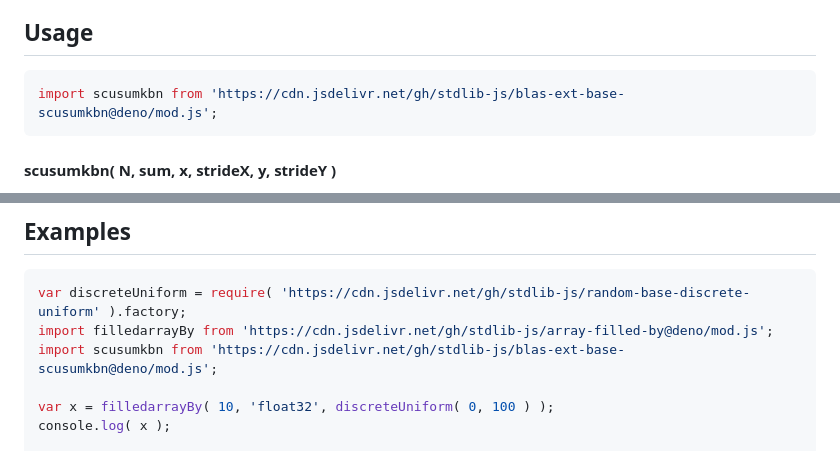
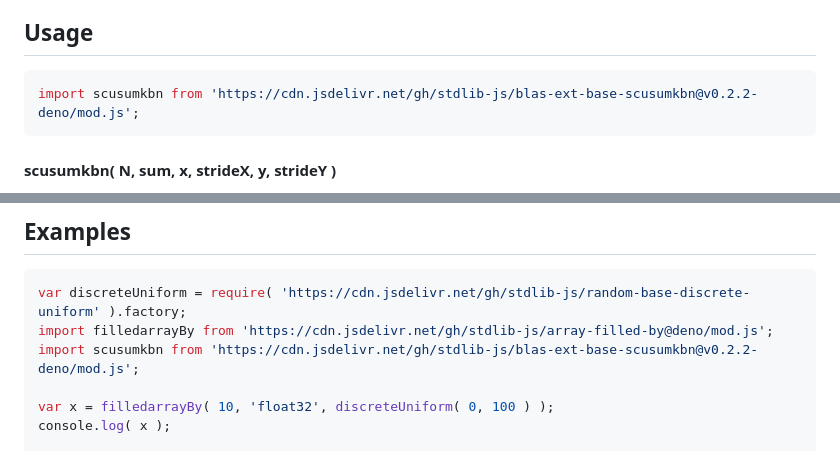
Before and after one commit to stdlib-js/blas-ext-base-scusumkbn, a Markdown page: README.md, 2 parts joined by grey strips. Drawn GitHub-style.

Commit message:
Update README.md for Deno bundle v0.2.2

````diff
--- a/README.md
+++ b/README.md
@@ -48,7 +48,7 @@ limitations under the License.
 ## Usage
 
 ```javascript
-import scusumkbn from 'https://cdn.jsdelivr.net/gh/stdlib-js/blas-ext-base-scusumkbn@deno/mod.js';
+import scusumkbn from 'https://cdn.jsdelivr.net/gh/stdlib-js/blas-ext-base-scusumkbn@v0.2.2-deno/mod.js';
 ```
 
 #### scusumkbn( N, sum, x, strideX, y, strideY )
@@ -164,7 +164,7 @@ scusumkbn.ndarray( 4, 0.0, x, 2, 1, y, -1, y.length-1 );
 ```javascript
 var discreteUniform = require( 'https://cdn.jsdelivr.net/gh/stdlib-js/random-base-discrete-uniform' ).factory;
 import filledarrayBy from 'https://cdn.jsdelivr.net/gh/stdlib-js/array-filled-by@deno/mod.js';
-import scusumkbn from 'https://cdn.jsdelivr.net/gh/stdlib-js/blas-ext-base-scusumkbn@deno/mod.js';
+import scusumkbn from 'https://cdn.jsdelivr.net/gh/stdlib-js/blas-ext-base-scusumkbn@v0.2.2-deno/mod.js';
 
 var x = filledarrayBy( 10, 'float32', discreteUniform( 0, 100 ) );
 console.log( x );
````
